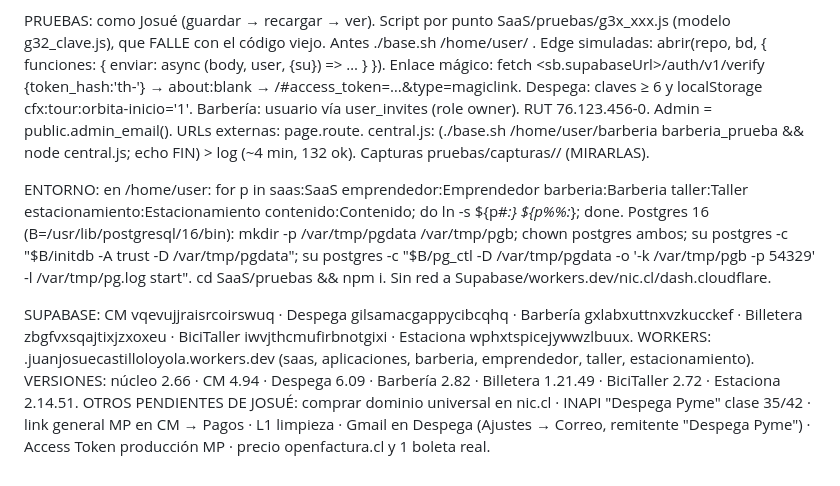
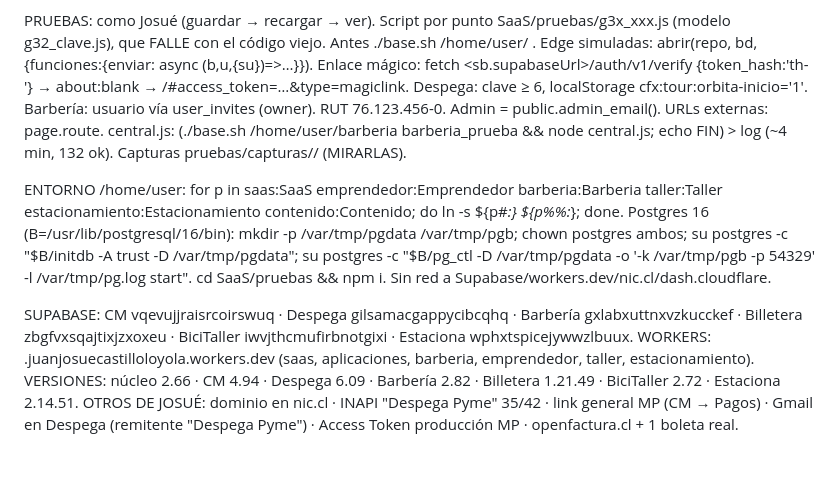
Before and after one commit to CodeFixService/SaaS, a Markdown page: PROMPT.md, the part around one of its changes. GitHub-like rendering.

```diff
--- a/PROMPT.md
+++ b/PROMPT.md
@@ -42,10 +41,10 @@ REGLAS:
 - UI: textos cortos; probar 320 px y oscuro. iconos.js cambia emojis por íconos (en pruebas no buscar el emoji).
 
-PRUEBAS: como Josué (guardar → recargar → ver). Script por punto SaaS/pruebas/g3x_xxx.js (modelo g32_clave.js), que FALLE con el código viejo. Antes ./base.sh /home/user/<repo> <bd>. Edge simuladas: abrir(repo, bd, { funciones: { enviar: async (body, user, {su}) => … } }). Enlace mágico: fetch <sb.supabaseUrl>/auth/v1/verify {token_hash:'th-<id>'} → about:blank → /#access_token=…&type=magiclink. Despega: claves ≥ 6 y localStorage cfx:tour:orbita-inicio='1'. Barbería: usuario vía user_invites (role owner). RUT 76.123.456-0. Admin = public.admin_email(). URLs externas: page.route. central.js: (./base.sh /home/user/barberia barberia_prueba && node central.js; echo FIN) > log (~4 min, 132 ok). Capturas pruebas/capturas/<repo>/ (MIRARLAS).
+PRUEBAS: como Josué (guardar → recargar → ver). Script por punto SaaS/pruebas/g3x_xxx.js (modelo g32_clave.js), que FALLE con el código viejo. Antes ./base.sh /home/user/<repo> <bd>. Edge simuladas: abrir(repo, bd, {funciones:{enviar: async (b,u,{su})=>…}}). Enlace mágico: fetch <sb.supabaseUrl>/auth/v1/verify {token_hash:'th-<id>'} → about:blank → /#access_token=…&type=magiclink. Despega: clave ≥ 6, localStorage cfx:tour:orbita-inicio='1'. Barbería: usuario vía user_invites (owner). RUT 76.123.456-0. Admin = public.admin_email(). URLs externas: page.route. central.js: (./base.sh /home/user/barberia barberia_prueba && node central.js; echo FIN) > log (~4 min, 132 ok). Capturas pruebas/capturas/<repo>/ (MIRARLAS).
 
-ENTORNO: en /home/user: for p in saas:SaaS emprendedor:Emprendedor barberia:Barberia taller:Taller estacionamiento:Estacionamiento contenido:Contenido; do ln -s ${p#*:} ${p%%:*}; done. Postgres 16 (B=/usr/lib/postgresql/16/bin): mkdir -p /var/tmp/pgdata /var/tmp/pgb; chown postgres ambos; su postgres -c "$B/initdb -A trust -D /var/tmp/pgdata"; su postgres -c "$B/pg_ctl -D /var/tmp/pgdata -o '-k /var/tmp/pgb -p 54329' -l /var/tmp/pg.log start". cd SaaS/pruebas && npm i. Sin red a Supabase/workers.dev/nic.cl/dash.cloudflare.
+ENTORNO /home/user: for p in saas:SaaS emprendedor:Emprendedor barberia:Barberia taller:Taller estacionamiento:Estacionamiento contenido:Contenido; do ln -s ${p#*:} ${p%%:*}; done. Postgres 16 (B=/usr/lib/postgresql/16/bin): mkdir -p /var/tmp/pgdata /var/tmp/pgb; chown postgres ambos; su postgres -c "$B/initdb -A trust -D /var/tmp/pgdata"; su postgres -c "$B/pg_ctl -D /var/tmp/pgdata -o '-k /var/tmp/pgb -p 54329' -l /var/tmp/pg.log start". cd SaaS/pruebas && npm i. Sin red a Supabase/workers.dev/nic.cl/dash.cloudflare.
 
 SUPABASE: CM vqevujjraisrcoirswuq · Despega gilsamacgappycibcqhq · Barbería gxlabxuttnxvzkucckef · Billetera zbgfvxsqajtixjzxoxeu · BiciTaller iwvjthcmufirbnotgixi · Estaciona wphxtspicejywwzlbuux.
 WORKERS: <nombre>.juanjosuecastilloloyola.workers.dev (saas, aplicaciones, barberia, emprendedor, taller, estacionamiento).
 VERSIONES: núcleo 2.66 · CM 4.94 · Despega 6.09 · Barbería 2.82 · Billetera 1.21.49 · BiciTaller 2.72 · Estaciona 2.14.51.
-OTROS PENDIENTES DE JOSUÉ: comprar dominio universal en nic.cl · INAPI "Despega Pyme" clase 35/42 · link general MP en CM → Pagos · L1 limpieza · Gmail en Despega (Ajustes → Correo, remitente "Despega Pyme") · Access Token producción MP · precio openfactura.cl y 1 boleta real.
+OTROS DE JOSUÉ: dominio en nic.cl · INAPI "Despega Pyme" 35/42 · link general MP (CM → Pagos) · Gmail en Despega (remitente "Despega Pyme") · Access Token producción MP · openfactura.cl + 1 boleta real.
```
Also changed, not shown: other parts of PROMPT.md (+12 -13 lines).
